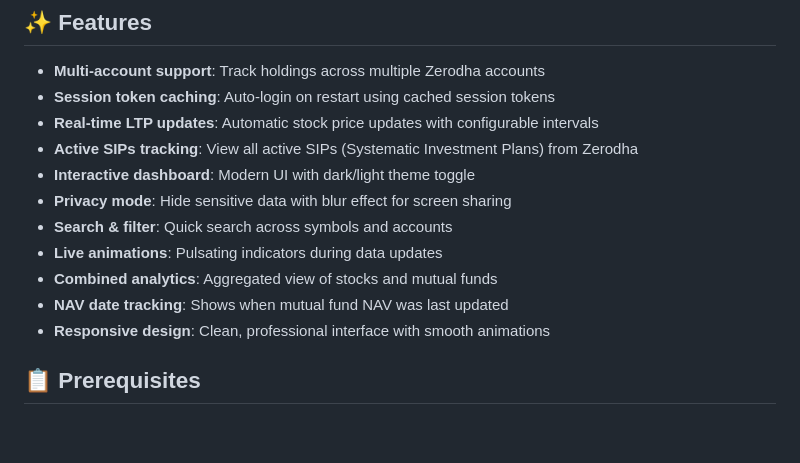
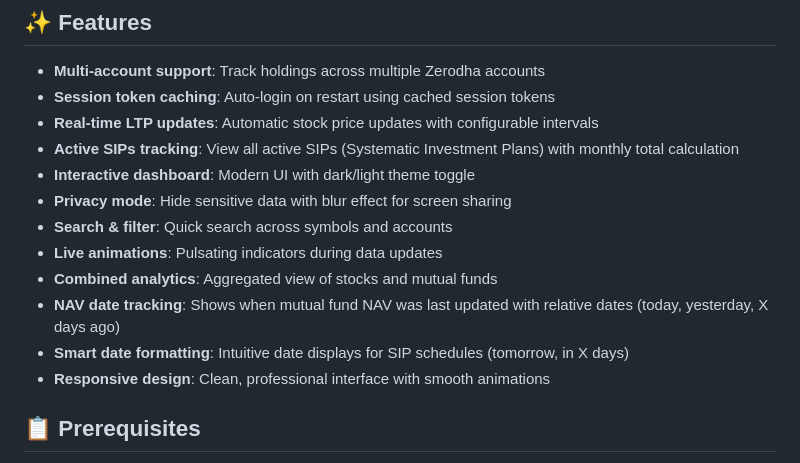
Before and after one commit to thecoducer/investment-portfolio-tracker, a Markdown page: README.md, the part around the change. GitHub-like rendering; blank space fills up the shorter version.

```diff
--- a/README.md
+++ b/README.md
@@ -12,13 +12,14 @@ A modern, modular Flask-based web application for tracking mutual fund and stock
 - **Multi-account support**: Track holdings across multiple Zerodha accounts
 - **Session token caching**: Auto-login on restart using cached session tokens
 - **Real-time LTP updates**: Automatic stock price updates with configurable intervals
-- **Active SIPs tracking**: View all active SIPs (Systematic Investment Plans) from Zerodha
+- **Active SIPs tracking**: View all active SIPs (Systematic Investment Plans) with monthly total calculation
 - **Interactive dashboard**: Modern UI with dark/light theme toggle
 - **Privacy mode**: Hide sensitive data with blur effect for screen sharing
 - **Search & filter**: Quick search across symbols and accounts
 - **Live animations**: Pulsating indicators during data updates
 - **Combined analytics**: Aggregated view of stocks and mutual funds
-- **NAV date tracking**: Shows when mutual fund NAV was last updated
+- **NAV date tracking**: Shows when mutual fund NAV was last updated with relative dates (today, yesterday, X days ago)
+- **Smart date formatting**: Intuitive date displays for SIP schedules (tomorrow, in X days)
 - **Responsive design**: Clean, professional interface with smooth animations
 
 ## 📋 Prerequisites
```
